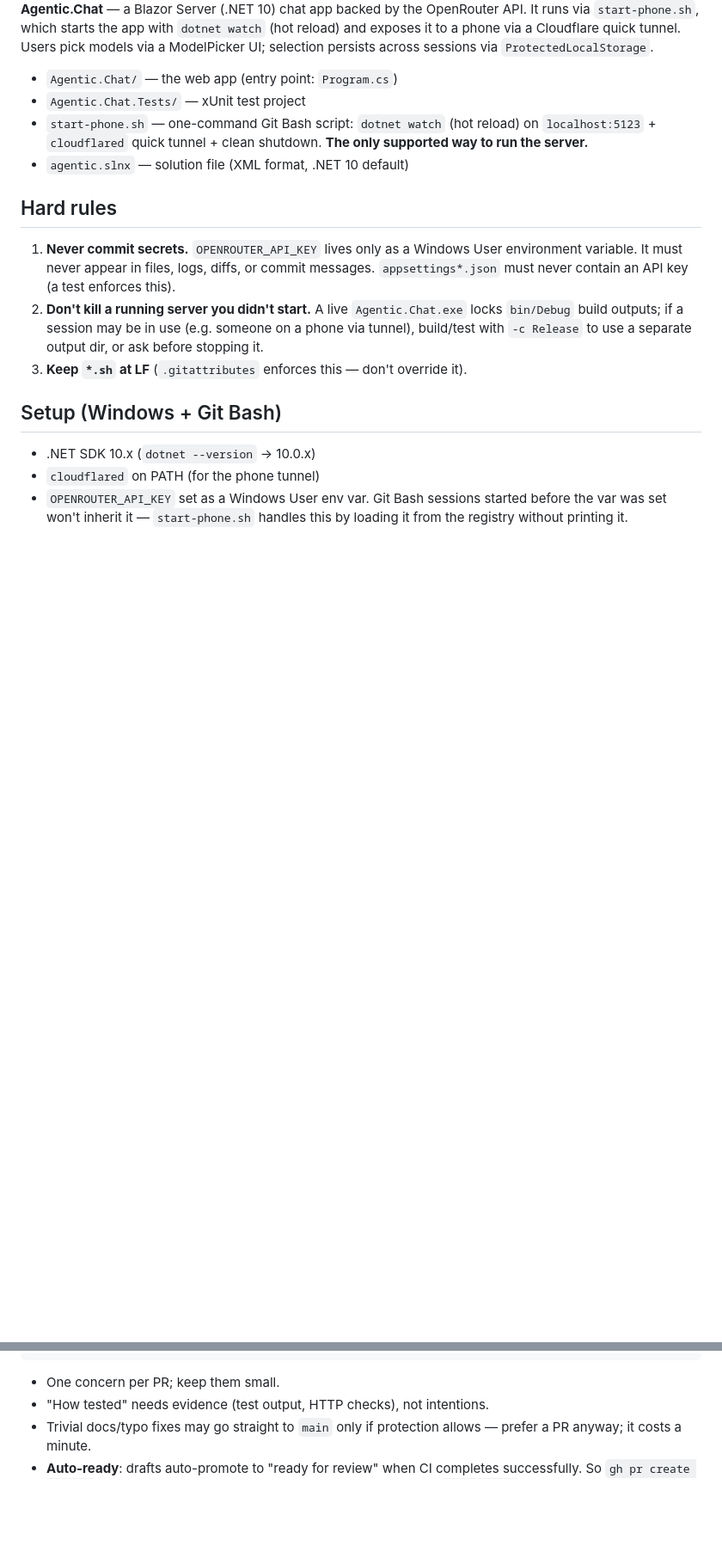
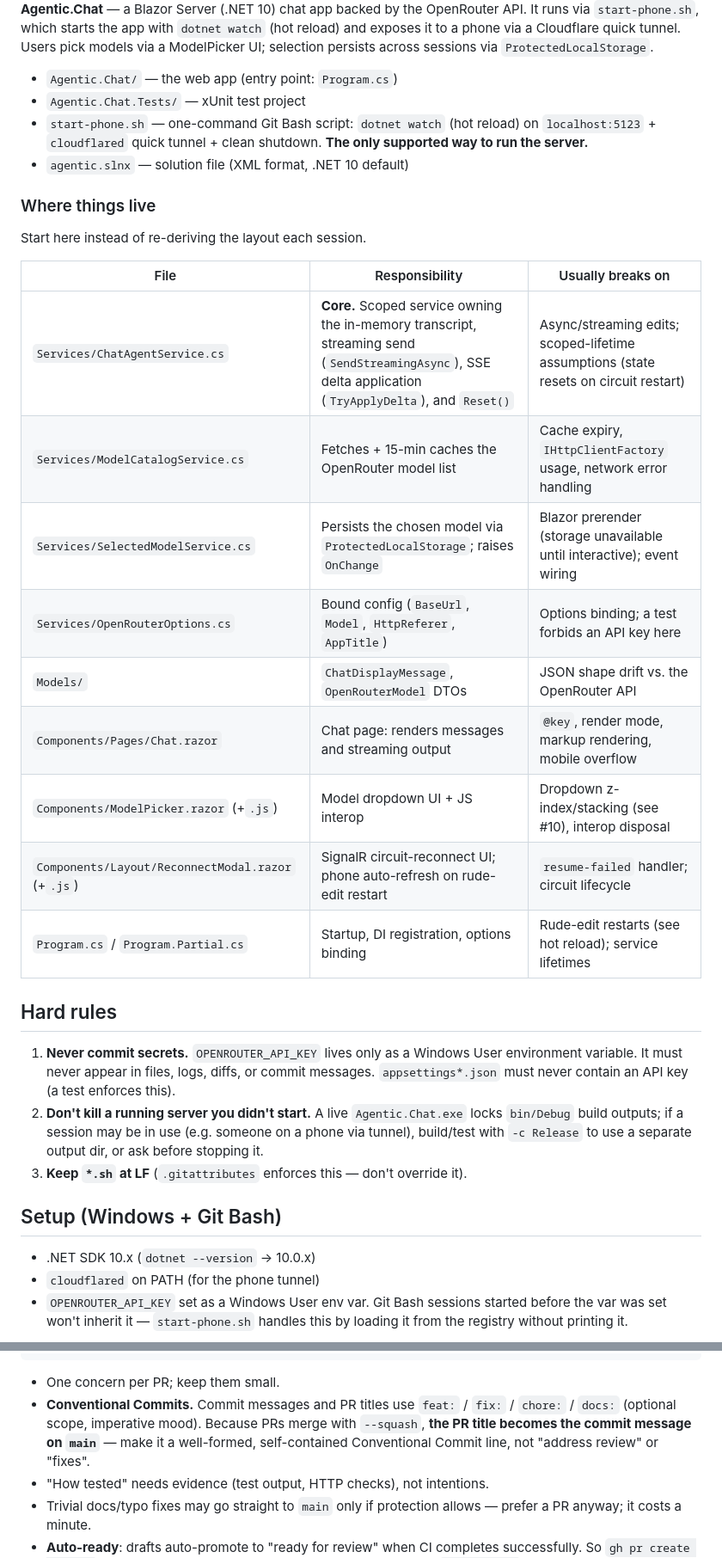
Before and after one commit to nickth3man/agentic, a Markdown page: AGENTS.md, 2 parts joined by grey strips. Shown at 86% size. Drawn GitHub-style; blank space fills up the shorter version.

````diff
--- a/AGENTS.md
+++ b/AGENTS.md
@@ -11,6 +11,22 @@ It runs via `start-phone.sh`, which starts the app with `dotnet watch` (hot relo
 - `Agentic.Chat.Tests/` — xUnit test project
 - `start-phone.sh` — one-command Git Bash script: `dotnet watch` (hot reload) on `localhost:5123` + `cloudflared` quick tunnel + clean shutdown. **The only supported way to run the server.**
 - `agentic.slnx` — solution file (XML format, .NET 10 default)
+
+### Where things live
+
+Start here instead of re-deriving the layout each session.
+
+| File | Responsibility | Usually breaks on |
+| --- | --- | --- |
+| `Services/ChatAgentService.cs` | **Core.** Scoped service owning the in-memory transcript, streaming send (`SendStreamingAsync`), SSE delta application (`TryApplyDelta`), and `Reset()` | Async/streaming edits; scoped-lifetime assumptions (state resets on circuit restart) |
+| `Services/ModelCatalogService.cs` | Fetches + 15-min caches the OpenRouter model list | Cache expiry, `IHttpClientFactory` usage, network error handling |
+| `Services/SelectedModelService.cs` | Persists the chosen model via `ProtectedLocalStorage`; raises `OnChange` | Blazor prerender (storage unavailable until interactive); event wiring |
+| `Services/OpenRouterOptions.cs` | Bound config (`BaseUrl`, `Model`, `HttpReferer`, `AppTitle`) | Options binding; a test forbids an API key here |
+| `Models/` | `ChatDisplayMessage`, `OpenRouterModel` DTOs | JSON shape drift vs. the OpenRouter API |
+| `Components/Pages/Chat.razor` | Chat page: renders messages and streaming output | `@key`, render mode, markup rendering, mobile overflow |
+| `Components/ModelPicker.razor` (+`.js`) | Model dropdown UI + JS interop | Dropdown z-index/stacking (see #10), interop disposal |
+| `Components/Layout/ReconnectModal.razor` (+`.js`) | SignalR circuit-reconnect UI; phone auto-refresh on rude-edit restart | `resume-failed` handler; circuit lifecycle |
+| `Program.cs` / `Program.Partial.cs` | Startup, DI registration, options binding | Rude-edit restarts (see hot reload); service lifetimes |
 
 ## Hard rules
 
@@ -231,6 +302,11 @@ git checkout main && git pull --prune
 ```
 
 - One concern per PR; keep them small.
+- **Conventional Commits.** Commit messages and PR titles use `feat:` / `fix:` /
+  `chore:` / `docs:` (optional scope, imperative mood). Because PRs merge with
+  `--squash`, **the PR title becomes the commit message on `main`** — make it a
+  well-formed, self-contained Conventional Commit line, not "address review" or
+  "fixes".
 - "How tested" needs evidence (test output, HTTP checks), not intentions.
 - Trivial docs/typo fixes may go straight to `main` only if protection allows —
   prefer a PR anyway; it costs a minute.
````
Also changed, not shown: other parts of AGENTS.md (+55 -0 lines).
